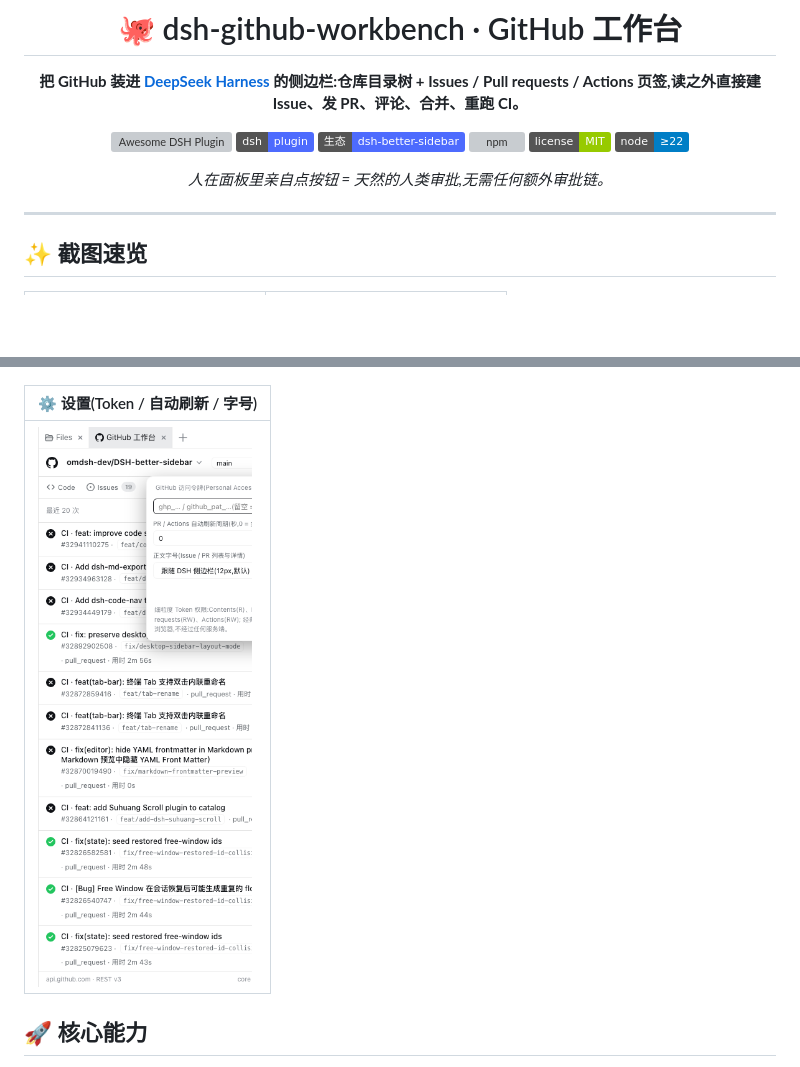
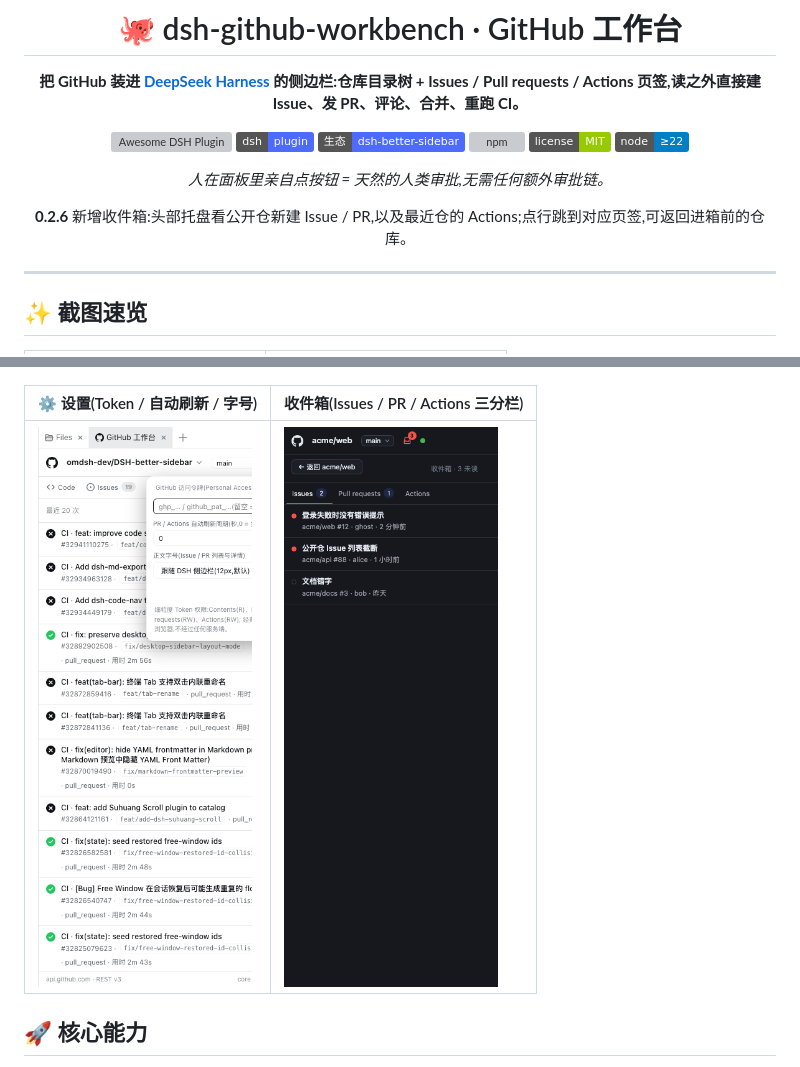
Before and after one commit to meyaomiao/dsh-github-workbench, a Markdown page: README.md, 2 parts joined by grey strips. GitHub-like rendering; pictures changed too: screenshots/08-inbox.png (added); badges without logos; blank space fills up the shorter version; grey boxes are pictures that could not be loaded.

Commit message:
docs: README 补收件箱截图，版本 0.2.6

```diff
--- a/README.md
+++ b/README.md
@@ -12,6 +12,8 @@
 ![node](https://img.shields.io/badge/node-%E2%89%A522-blue)
 
 *人在面板里亲自点按钮 = 天然的人类审批,无需任何额外审批链。*
+
+**0.2.6** 新增收件箱:头部托盘看公开仓新建 Issue / PR,以及最近仓的 Actions;点行跳到对应页签,可返回进箱前的仓库。
 
 </div>
 
@@ -31,9 +33,9 @@
 |---|---|
 | ![Actions](screenshots/05-actions.png) | ![Switcher](screenshots/06-repo-switcher.png) |
 
-| ⚙ 设置(Token / 自动刷新 / 字号) |
-|---|
-| ![Settings](screenshots/07-settings.png) |
+| ⚙ 设置(Token / 自动刷新 / 字号) | 收件箱(Issues / PR / Actions 三分栏) |
+|---|---|
+| ![Settings](screenshots/07-settings.png) | ![Inbox](screenshots/08-inbox.png) |
 
 ## 🚀 核心能力
 
```
Also changed, not shown: CHANGELOG.md (+2 -2 lines), 2 other files.
